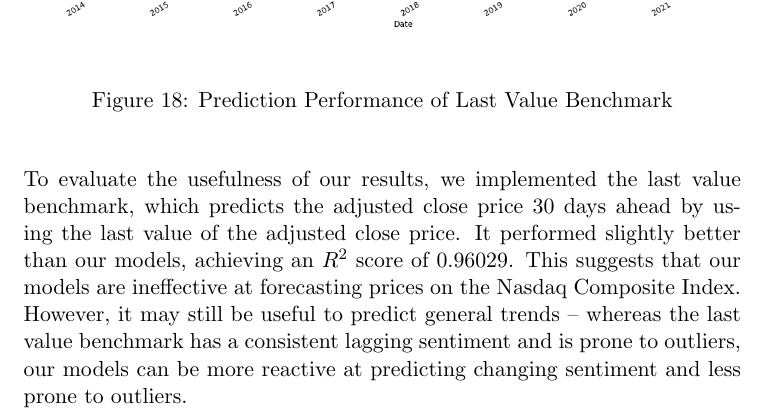
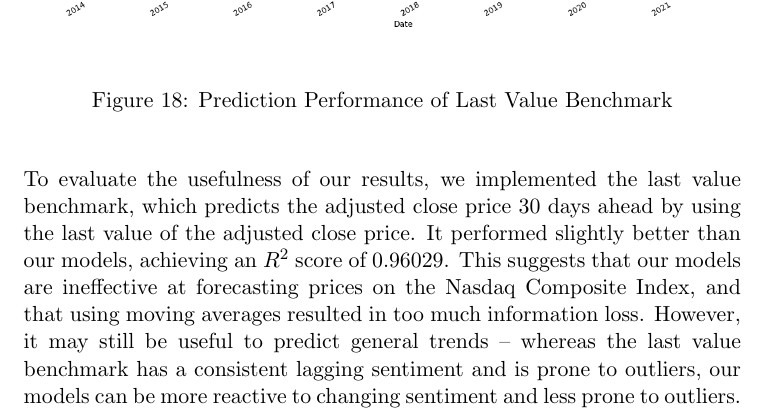
Before and after one commit to IsaacCheng9/stock-exchange-analysis, a LaTeX document (docs/main.tex): part of page 18 of 21, cut so that both start at the same text. Compiled offline with pdfLaTeX.

Commit message:
Add comment on information loss from moving averages

```diff
--- a/docs/main.tex
+++ b/docs/main.tex
@@ -230,7 +230,7 @@ Polynomial regression performed poorly, achieving a $R^2$ score of only 0.57730
     \end{center}
 \end{figure}
 
-To evaluate the usefulness of our results, we implemented the last value benchmark, which predicts the adjusted close price 30 days ahead by using the last value of the adjusted close price. It performed slightly better than our models, achieving an $R^2$ score of 0.96029. This suggests that our models are ineffective at forecasting prices on the Nasdaq Composite Index. However, it may still be useful to predict general trends -- whereas the last value benchmark has a consistent lagging sentiment and is prone to outliers, our models can be more reactive at predicting changing sentiment and less prone to outliers.
+To evaluate the usefulness of our results, we implemented the last value benchmark, which predicts the adjusted close price 30 days ahead by using the last value of the adjusted close price. It performed slightly better than our models, achieving an $R^2$ score of 0.96029. This suggests that our models are ineffective at forecasting prices on the Nasdaq Composite Index, and that using moving averages resulted in too much information loss. However, it may still be useful to predict general trends -- whereas the last value benchmark has a consistent lagging sentiment and is prone to outliers, our models can be more reactive to changing sentiment and less prone to outliers.
 
 \begin{figure}[H]
     \begin{center}
```
Also changed, not shown: docs/main.pdf.
